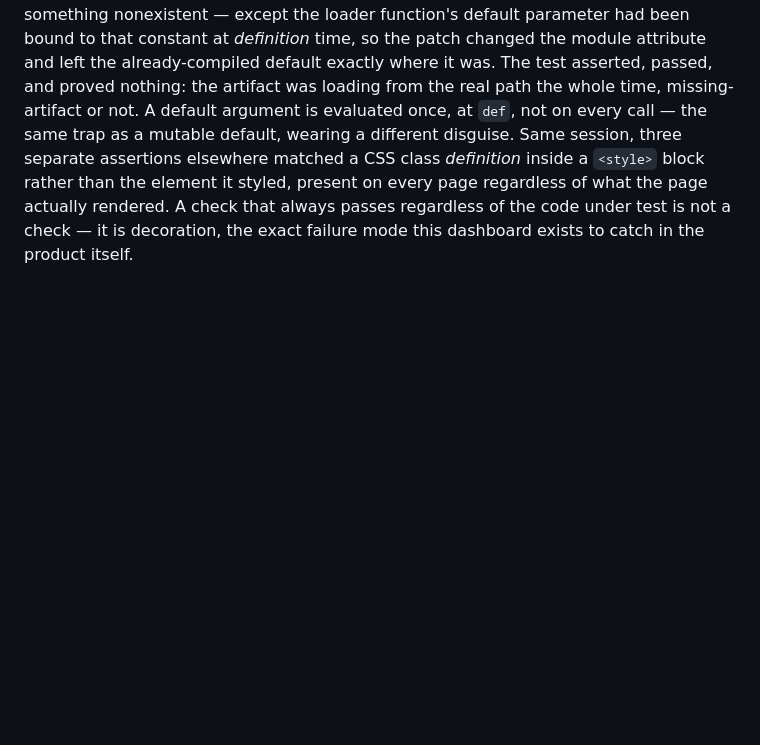
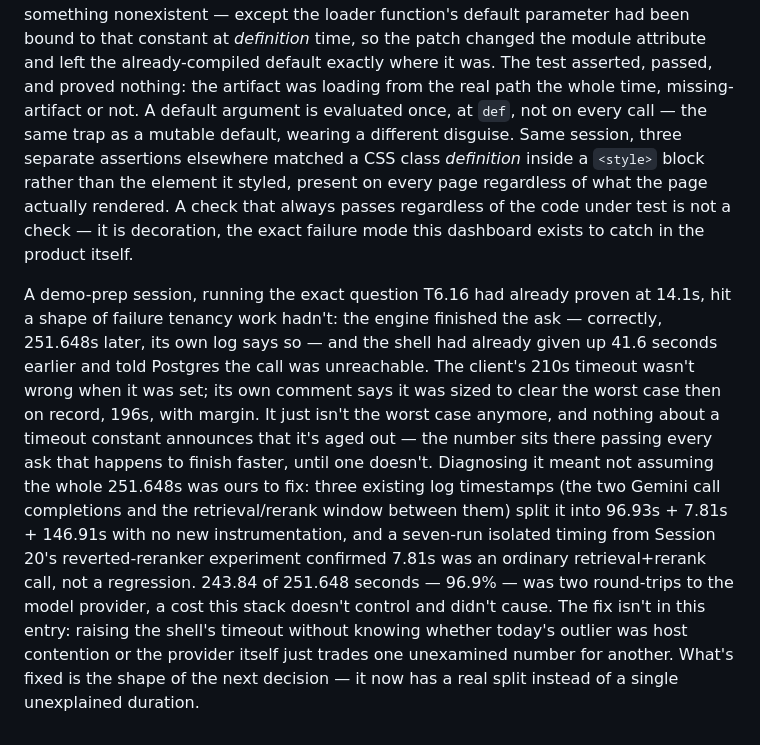
Before and after one commit to Manglam11/attest, a Markdown page: JOURNAL.md, the part around the change. Rendered like a GitHub page; blank space fills up the shorter version.

Commit message:
docs: journal the shell's timeout-vs-engine-completion defect
Records the 210s client timeout discarding a completed 251.648s answer, and the log-derived split that isolated provider time from our own stack.

Co-Authored-By: Claude Sonnet 5 <noreply@anthropic.com>
Claude-Session: https://claude.ai/code/session_01Ebcs2ko5pHfrAGT8ycqGRn

```diff
--- a/JOURNAL.md
+++ b/JOURNAL.md
@@ -326,3 +326,24 @@ element it styled, present on every page regardless of what the page
 actually rendered. A check that always passes regardless of the code under
 test is not a check — it is decoration, the exact failure mode this
 dashboard exists to catch in the product itself.
+
+A demo-prep session, running the exact question T6.16 had already proven at
+14.1s, hit a shape of failure tenancy work hadn't: the engine finished the
+ask — correctly, 251.648s later, its own log says so — and the shell had
+already given up 41.6 seconds earlier and told Postgres the call was
+unreachable. The client's 210s timeout wasn't wrong when it was set; its own
+comment says it was sized to clear the worst case then on record, 196s, with
+margin. It just isn't the worst case anymore, and nothing about a timeout
+constant announces that it's aged out — the number sits there passing every
+ask that happens to finish faster, until one doesn't. Diagnosing it meant not
+assuming the whole 251.648s was ours to fix: three existing log timestamps
+(the two Gemini call completions and the retrieval/rerank window between
+them) split it into 96.93s + 7.81s + 146.91s with no new instrumentation,
+and a seven-run isolated timing from Session 20's reverted-reranker
+experiment confirmed 7.81s was an ordinary retrieval+rerank call, not a
+regression. 243.84 of 251.648 seconds — 96.9% — was two round-trips to the
+model provider, a cost this stack doesn't control and didn't cause. The fix
+isn't in this entry: raising the shell's timeout without knowing whether
+today's outlier was host contention or the provider itself just trades one
+unexamined number for another. What's fixed is the shape of the next
+decision — it now has a real split instead of a single unexplained duration.
```
